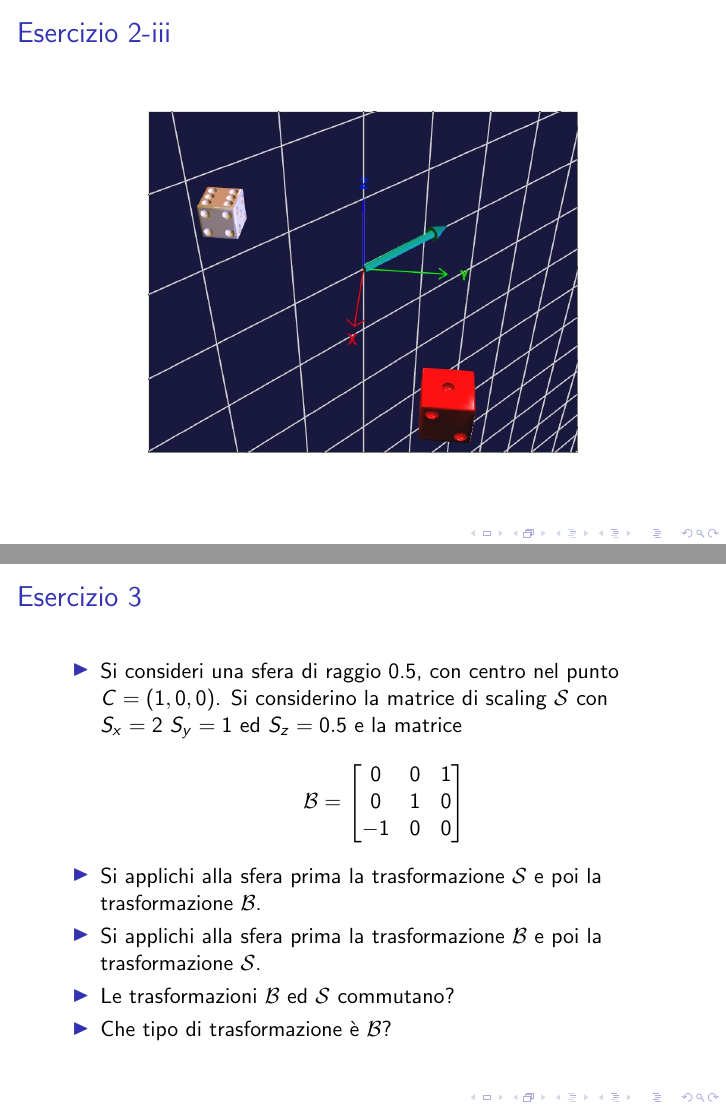
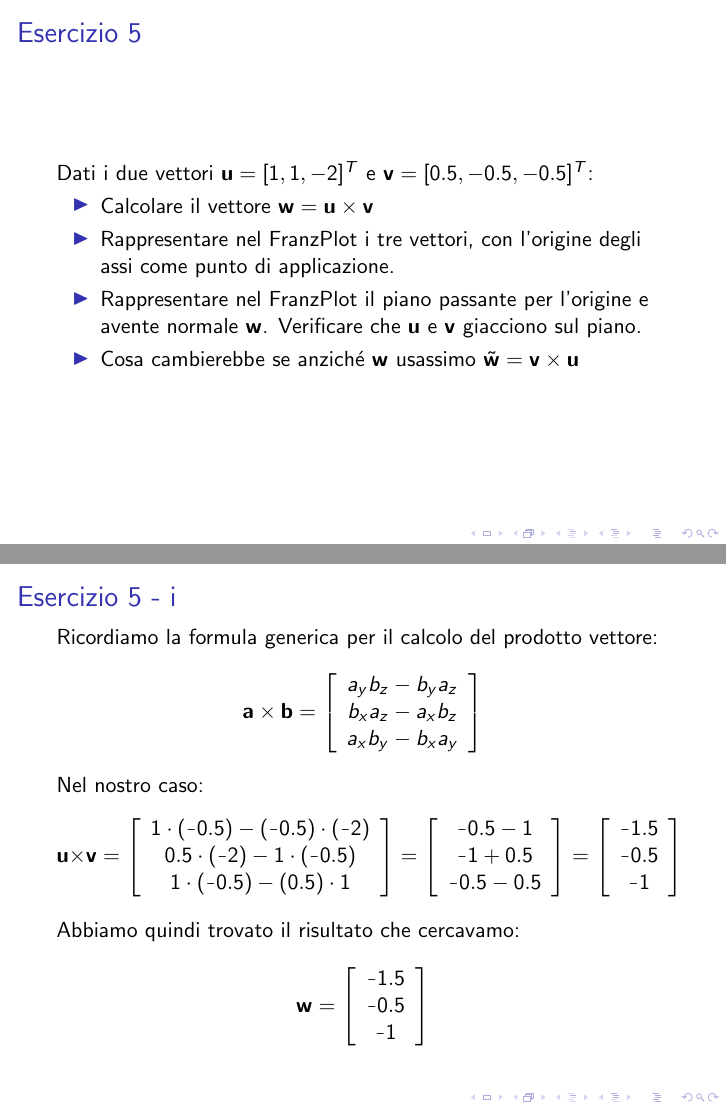
Before and after one commit to niredda/franzplot_guide, LaTeX slides (lab/lab2.tex): pages 28 and 29 of 30, joined at a grey line. Compiled offline with pdfLaTeX.

Commit message:
Added exercise 5 to lab 2

```diff
--- a/lab/lab2.tex
+++ b/lab/lab2.tex
@@ -12,6 +12,8 @@
 \newcommand{\dbbslsh}{\textbackslash \textbackslash} % common figure path
 \newcommand{\norm}[1]{\left\lVert#1\right\rVert}
 \newcommand{\parallelsum}{\mathbin{\!/\mkern-5mu/\!}}
+\DeclareMathSymbol{\shortminus}{\mathbin}{AMSa}{"39}
+
 
 \title[Curve e Sup. - Lab 1]{Curve e Superfici per il Design \\ Laboratorio - 1}
 \author[Prof. Parolini]{Prof. Nicola Parolini}
@@ -455,29 +457,67 @@ Per disegnare correttamente i vettori, \`e fondamentale spiccarli correttamente!
 \end{frame}
 
 \begin{frame}
-\frametitle{Esercizio 2-iii}
+\frametitle{Esercizio 5}
+    Dati i due vettori $\mathbf{u} = [1, 1, -2]^T$ e $\mathbf{v} = [0.5, -0.5, -0.5]^T$:
+\begin{itemize}
+    \item Calcolare il vettore $\mathbf{w} = \mathbf u \times \mathbf v$
+    \item Rappresentare nel \frnzplt i tre vettori, con l'origine degli assi come punto di applicazione.
+    \item Rappresentare nel \frnzplt il piano passante per l'origine e avente normale $\mathbf w$.
+        Verificare che $\mathbf u$ e $\mathbf v$ giacciono sul piano.
+    \item Cosa cambierebbe se anzich\'e $\mathbf w$ usassimo $\tilde{\mathbf{w}} = \mathbf v \times \mathbf u$
+\end{itemize}
+\end{frame}
+
+\begin{frame}
+\frametitle{Esercizio 5 - i}
+Ricordiamo la formula generica per il calcolo del prodotto vettore:
+\begin{displaymath}
+\mathbf a \times \mathbf b =
+\left[ \begin{array}{c} a_y b_z - b_y a_z \\ b_x a_z - a_x b_z \\ a_x b_y - b_x a_y \end{array} \right]
+\end{displaymath}
+Nel nostro caso:
+\begin{displaymath}
+\mathbf u \times \mathbf v =
+    \left[ \begin{array}{c}
+        1 \cdot (\shortminus 0.5) - (\shortminus 0.5) \cdot (\shortminus 2) \\
+        0.5 \cdot (\shortminus 2) - 1 \cdot (\shortminus 0.5) \\
+        1 \cdot (\shortminus 0.5) - (0.5) \cdot 1
+    \end{array} \right]
+=
+    \left[ \begin{array}{c}
+        \shortminus 0.5 - 1 \\
+        \shortminus 1 + 0.5 \\
+        \shortminus 0.5 - 0.5
+    \end{array} \right]
+=
+    \left[ \begin{array}{c}
+        \shortminus 1.5 \\
+        \shortminus 0.5 \\
+        \shortminus 1
+    \end{array} \right]
+\end{displaymath}
+
+Abbiamo quindi trovato il risultato che cercavamo:
+
+\begin{displaymath}
+\mathbf w =
+    \left[ \begin{array}{c}
+        \shortminus 1.5 \\
+        \shortminus 0.5 \\
+        \shortminus 1
+    \end{array} \right]
+\end{displaymath}
+
+\vspace{0.5cm}
+
+\end{frame}
+
+\begin{frame}
+\frametitle{Esercizio 5 - ii}
 \begin{center}
 \begin{tikzpicture}
-\node(img1){\includegraphics[width=0.7\textwidth]{\fig/l2_es2_dadorot.jpeg}};
-%\node(img2) at (img1.north east){\includegraphics[width=0.4\textwidth]{\fig/snapcode_3-4.png}};
+\node(img1){\includegraphics[width=0.8\textwidth]{\fig/lab2_es5_a.png}};
+\node(img2) at (img1.east){\includegraphics[width=0.25\textwidth]{\fig/lab2_es5_b.png}};
 \end{tikzpicture}
 \end{center}
 \end{frame}
-\begin{frame}
-\frametitle{Esercizio 3}
-\begin{itemize}
-\item Si consideri una sfera di raggio 0.5, con centro nel punto $C=(1,0,0)$. Si
-considerino la matrice di scaling $\mathcal{S}$ con $S_x=2$ $S_y=1$ ed $S_z =0.5$ e la matrice
-\begin{displaymath}
-\mathcal{B} =  \begin{bmatrix}
-                0 & 0 & 1\\
-                0  & 1 & 0\\
-                -1 & 0 & 0
-                \end{bmatrix}
-\end{displaymath}
-\item Si applichi alla sfera prima la trasformazione $\mathcal{S}$ e poi la trasformazione $\mathcal{B}$.
-\item Si applichi alla sfera prima la trasformazione $\mathcal{B}$ e poi la trasformazione $\mathcal{S}$.
-\item Le trasformazioni $\mathcal{B}$ ed $\mathcal{S}$ commutano?
-\item Che tipo di trasformazione \`e $\mathcal{B}$?
-\end{itemize}
-\end{frame}
```
Also changed, not shown: lab/figures/lab2_es5_a.png (added), lab/figures/lab2_es5_b.png (added), lab/lab2.pdf, lab/lab2.tex (5 more changed lines), 1 other file.
